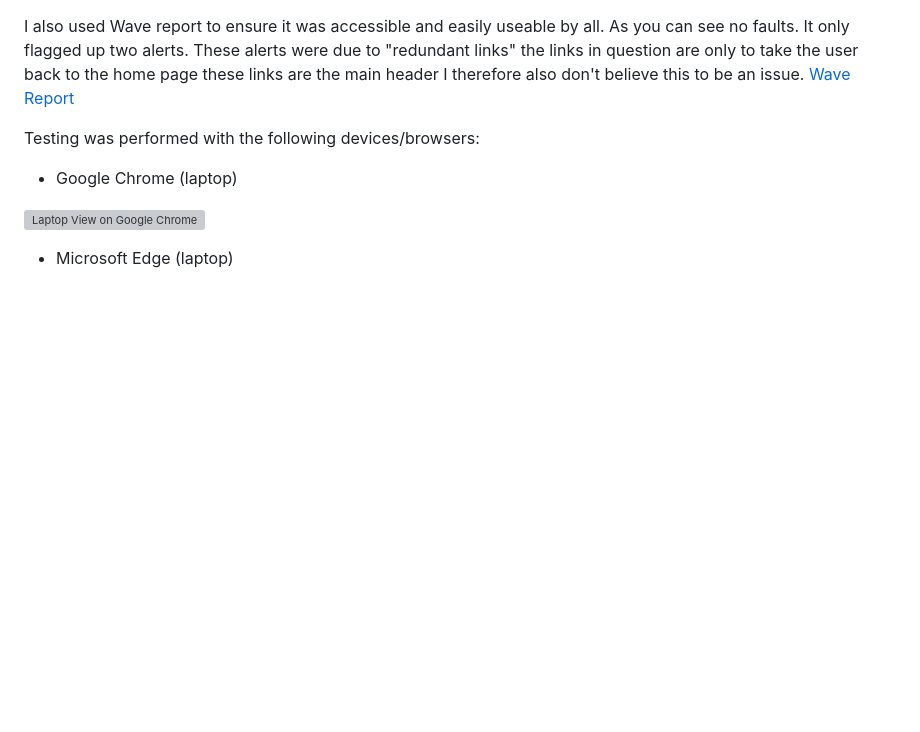
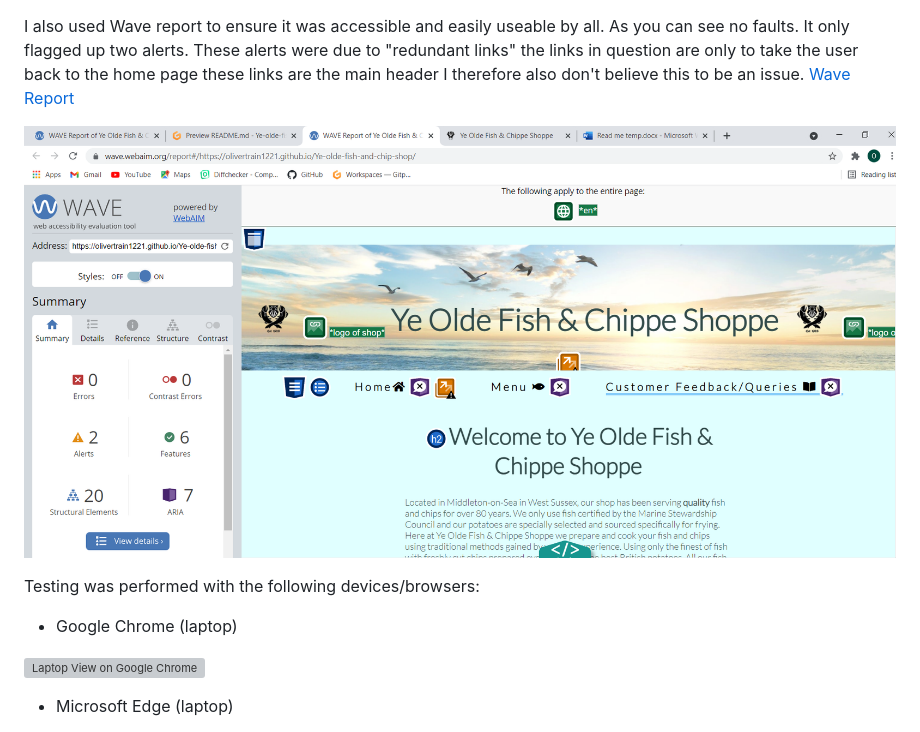
Before and after one commit to Olivertrain1221/Project_1-, a Markdown page: README.md, the part around the change printed below. Drawn GitHub-style; pictures changed too: documentation/wireframes/wave.png (added); blank space fills up the shorter version; grey boxes are pictures that could not be loaded.

```diff
--- a/README.md
+++ b/README.md
@@ -153,6 +151,7 @@ I took a methodical and a two-stage process on development. I was continuously t
 
 I also used Wave report to ensure it was accessible and easily useable by all. As you can see no faults. It only flagged up two alerts. These alerts were due to "redundant links" the links in question are only to take the user back to the home page these links are the main header I therefore also don't believe this to be an issue. [Wave Report](https://wave.webaim.org/report#/https://olivertrain1221.github.io/Ye-olde-fish-and-chip-shop/)
 
+![Wave report photo](documentation/wireframes/wave.png)
 
 Testing was performed with the following devices/browsers:
 
```
Also changed, not shown: other parts of README.md (+1 -3 lines), 1 other file.
